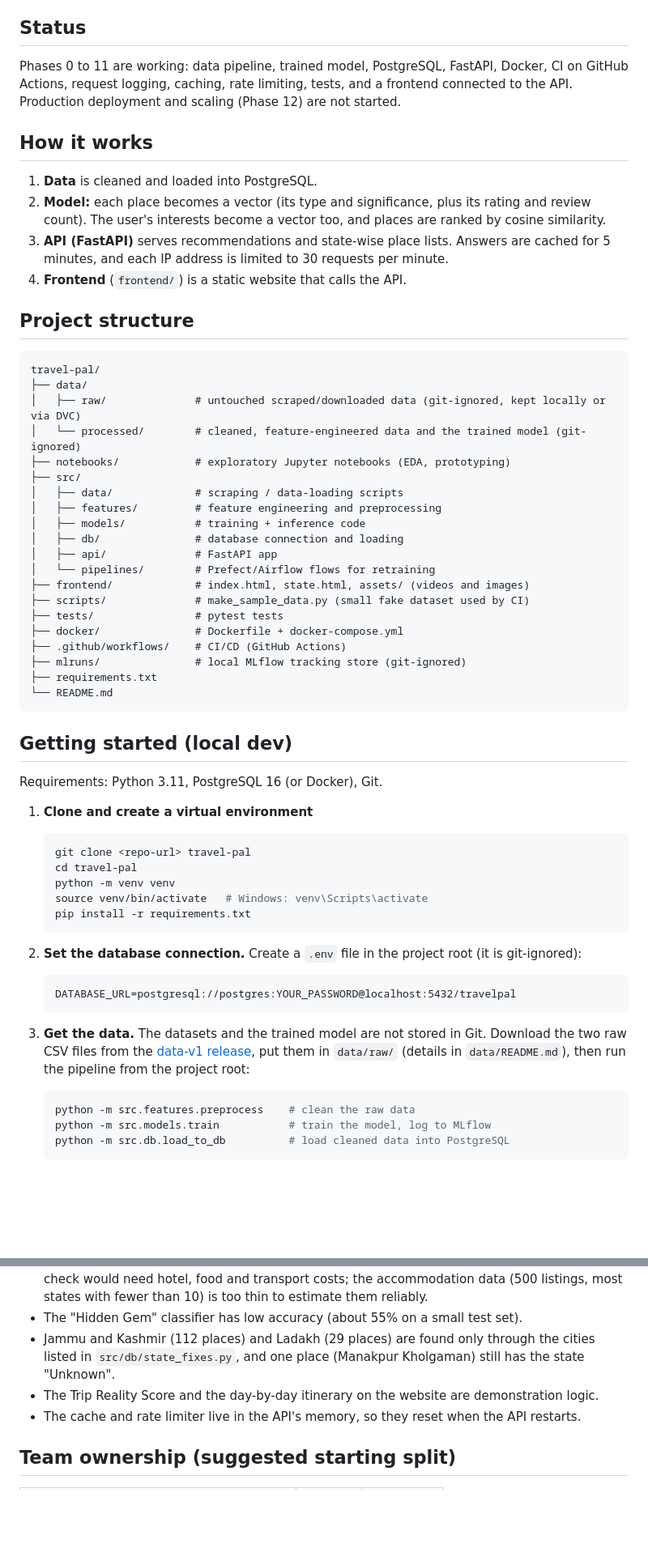
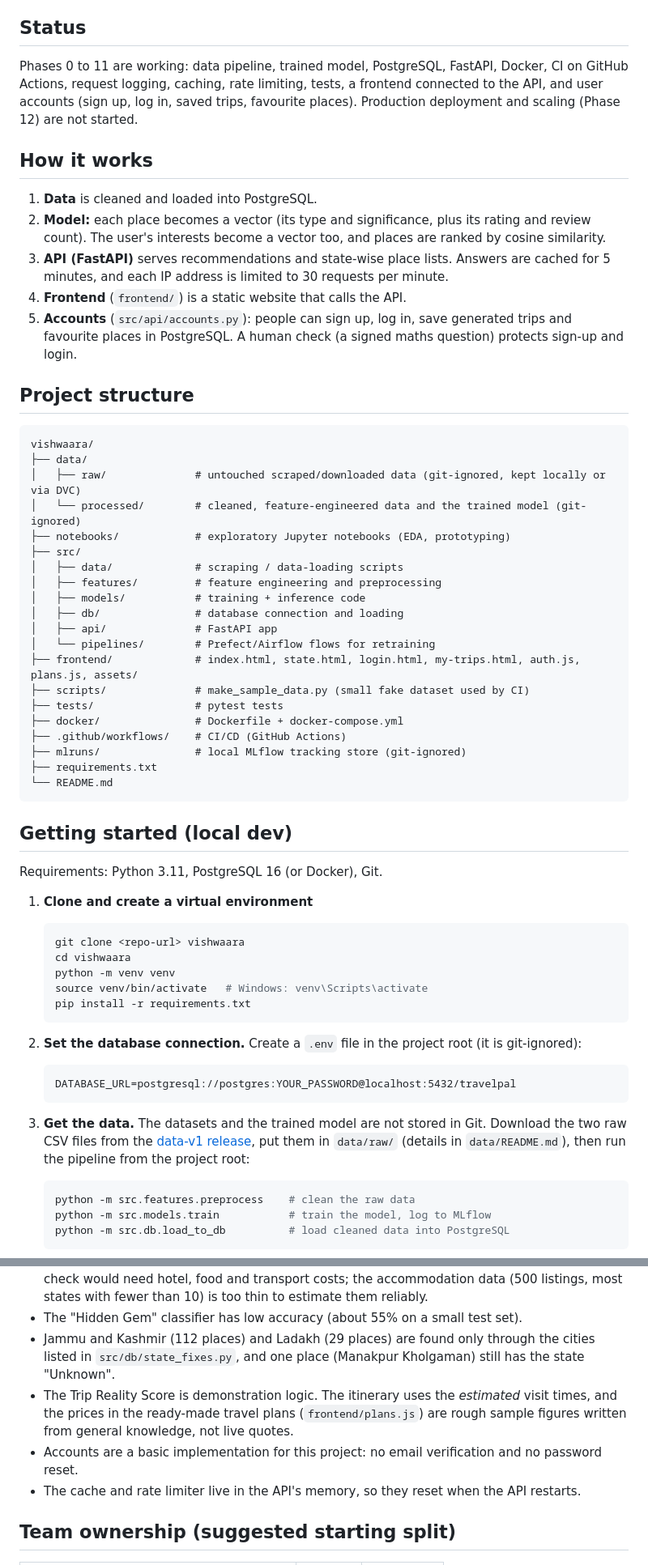
Before and after one commit to ashutoshdeolankar/travel-pal, a Markdown page: README.md, 2 parts joined by grey strips. Shown at 81% size. Rendered like a GitHub page; blank space fills up the shorter version.

````diff
--- a/README.md
+++ b/README.md
@@ -11,7 +13,7 @@ See `docs/Travel_Pal_Build_Roadmap.md` (or the team's shared roadmap doc) for th
 - Arpita Deshpande – AI3111
 
 ## Status
-Phases 0 to 11 are working: data pipeline, trained model, PostgreSQL, FastAPI, Docker, CI on GitHub Actions, request logging, caching, rate limiting, tests, and a frontend connected to the API. Production deployment and scaling (Phase 12) are not started.
+Phases 0 to 11 are working: data pipeline, trained model, PostgreSQL, FastAPI, Docker, CI on GitHub Actions, request logging, caching, rate limiting, tests, a frontend connected to the API, and user accounts (sign up, log in, saved trips, favourite places). Production deployment and scaling (Phase 12) are not started.
 
 ## How it works
 
@@ -19,11 +21,12 @@ Phases 0 to 11 are working: data pipeline, trained model, PostgreSQL, FastAPI, D
 2. **Model:** each place becomes a vector (its type and significance, plus its rating and review count). The user's interests become a vector too, and places are ranked by cosine similarity.
 3. **API (FastAPI)** serves recommendations and state-wise place lists. Answers are cached for 5 minutes, and each IP address is limited to 30 requests per minute.
 4. **Frontend** (`frontend/`) is a static website that calls the API.
+5. **Accounts** (`src/api/accounts.py`): people can sign up, log in, save generated trips and favourite places in PostgreSQL. A human check (a signed maths question) protects sign-up and login.
 
 ## Project structure
 
 ```
-travel-pal/
+vishwaara/
 ├── data/
 │   ├── raw/              # untouched scraped/downloaded data (git-ignored, kept locally or via DVC)
 │   └── processed/        # cleaned, feature-engineered data and the trained model (git-ignored)
@@ -35,7 +38,7 @@ travel-pal/
 │   ├── db/               # database connection and loading
 │   ├── api/              # FastAPI app
 │   └── pipelines/        # Prefect/Airflow flows for retraining
-├── frontend/             # index.html, state.html, assets/ (videos and images)
+├── frontend/             # index.html, state.html, login.html, my-trips.html, auth.js, plans.js, assets/
 ├── scripts/              # make_sample_data.py (small fake dataset used by CI)
 ├── tests/                # pytest tests
 ├── docker/               # Dockerfile + docker-compose.yml
@@ -51,8 +54,8 @@ Requirements: Python 3.11, PostgreSQL 16 (or Docker), Git.
 
 1. **Clone and create a virtual environment**
    ```bash
-   git clone <repo-url> travel-pal
-   cd travel-pal
+   git clone <repo-url> vishwaara
+   cd vishwaara
    python -m venv venv
    source venv/bin/activate   # Windows: venv\Scripts\activate
    pip install -r requirements.txt
@@ -159,7 +180,8 @@ The trip planner calls `POST /recommendations`. Each state page in Explore India
 - **Budget is only a rough filter.** Entrance fees (and visit times) are **estimates**, not scraped values: `preprocess.py` guesses them from each place's type (religious, historical, natural and so on), so they range only from 0 to 100 rupees (44% of places are free). The budget bands therefore only hide the few places estimated as more expensive. A real "can I afford this trip" check would need hotel, food and transport costs; the accommodation data (500 listings, most states with fewer than 10) is too thin to estimate them reliably.
 - The "Hidden Gem" classifier has low accuracy (about 55% on a small test set).
 - Jammu and Kashmir (112 places) and Ladakh (29 places) are found only through the cities listed in `src/db/state_fixes.py`, and one place (Manakpur Kholgaman) still has the state "Unknown".
-- The Trip Reality Score and the day-by-day itinerary on the website are demonstration logic.
+- The Trip Reality Score is demonstration logic. The itinerary uses the *estimated* visit times, and the prices in the ready-made travel plans (`frontend/plans.js`) are rough sample figures written from general knowledge, not live quotes.
+- Accounts are a basic implementation for this project: no email verification and no password reset.
 - The cache and rate limiter live in the API's memory, so they reset when the API restarts.
 
 ## Team ownership (suggested starting split)
````
Also changed, not shown: other parts of README.md (+24 -4 lines), data/README.md (+3 -3 lines).
